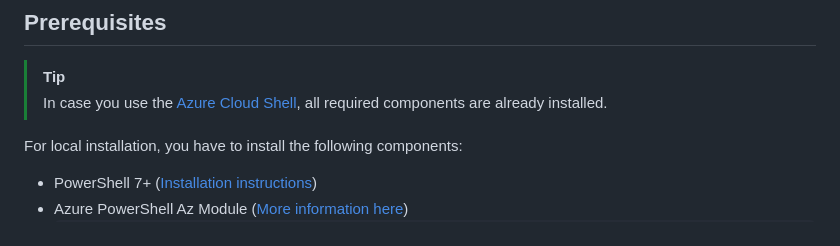
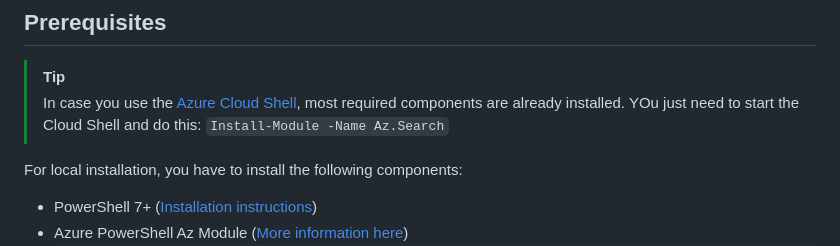
Before and after one commit to qxsch/EasyChatbot, a Markdown page: README.md, the part around the change. Rendered like a GitHub page.

Commit message:
added clarification wrt cloud shell

```diff
--- a/README.md
+++ b/README.md
@@ -12,7 +12,8 @@ An Easy Chatbot Interface
 ## Prerequisites
 
 > [!TIP]
-> In case you use the [Azure Cloud Shell](https://learn.microsoft.com/en-us/azure/cloud-shell/overview), all required components are already installed.
+> In case you use the [Azure Cloud Shell](https://learn.microsoft.com/en-us/azure/cloud-shell/overview), most required components are already installed.
+> YOu just need to start the Cloud Shell and do this: ``Install-Module -Name Az.Search``
 
 For local installation, you have to install the following components:
 
```
